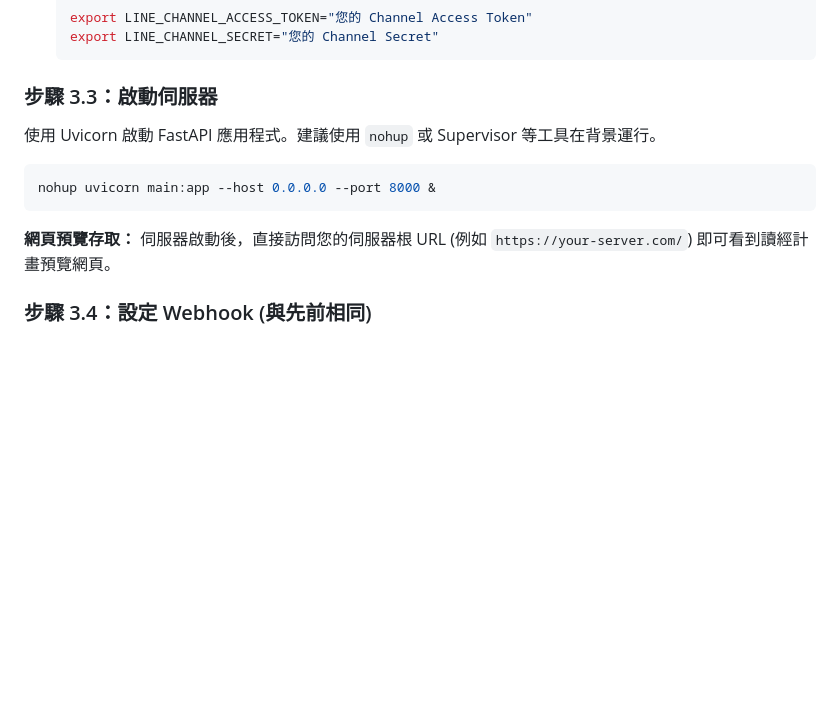
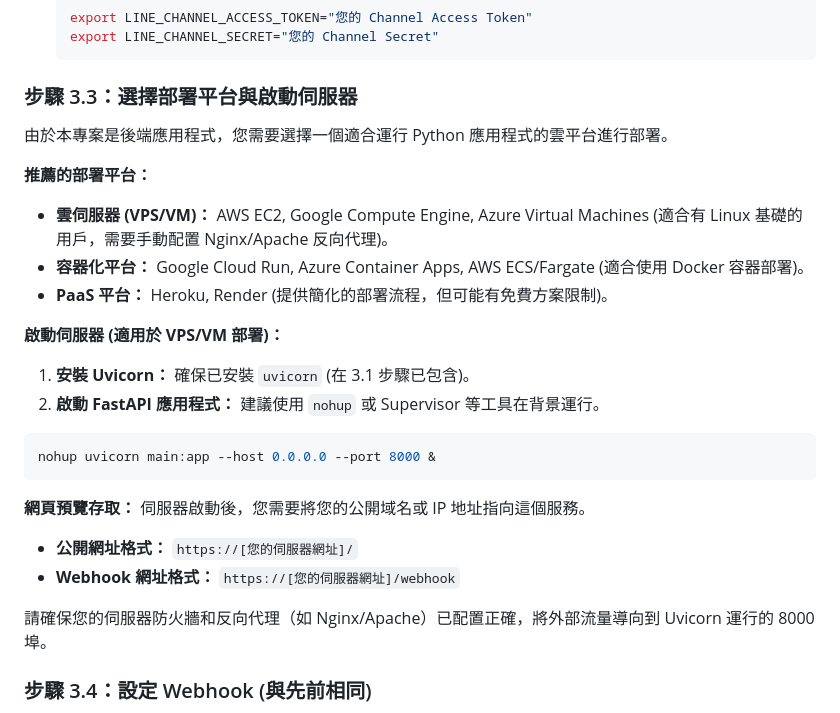
Before and after one commit to ricklin0821/bible-reading-line-bot, a Markdown page: Bible_Reading_Bot_Deployment_Guide.md, the part around the change. Drawn GitHub-style; blank space fills up the shorter version.

Commit message:
Update: Add deployment platform recommendations to guide

````diff
--- a/Bible_Reading_Bot_Deployment_Guide.md
+++ b/Bible_Reading_Bot_Deployment_Guide.md
@@ -74,14 +74,28 @@
     export LINE_CHANNEL_SECRET="您的 Channel Secret"
     ```
 
-### 步驟 3.3：啟動伺服器
+### 步驟 3.3：選擇部署平台與啟動伺服器
 
-使用 Uvicorn 啟動 FastAPI 應用程式。建議使用 `nohup` 或 Supervisor 等工具在背景運行。
+由於本專案是後端應用程式，您需要選擇一個適合運行 Python 應用程式的雲平台進行部署。
+
+**推薦的部署平台：**
+*   **雲伺服器 (VPS/VM)：** AWS EC2, Google Compute Engine, Azure Virtual Machines (適合有 Linux 基礎的用戶，需要手動配置 Nginx/Apache 反向代理)。
+*   **容器化平台：** Google Cloud Run, Azure Container Apps, AWS ECS/Fargate (適合使用 Docker 容器部署)。
+*   **PaaS 平台：** Heroku, Render (提供簡化的部署流程，但可能有免費方案限制)。
+
+**啟動伺服器 (適用於 VPS/VM 部署)：**
+
+1.  **安裝 Uvicorn：** 確保已安裝 `uvicorn` (在 3.1 步驟已包含)。
+2.  **啟動 FastAPI 應用程式：** 建議使用 `nohup` 或 Supervisor 等工具在背景運行。
 
 ```bash
 nohup uvicorn main:app --host 0.0.0.0 --port 8000 &
 ```
-**網頁預覽存取：** 伺服器啟動後，直接訪問您的伺服器根 URL (例如 `https://your-server.com/`) 即可看到讀經計畫預覽網頁。
+**網頁預覽存取：** 伺服器啟動後，您需要將您的公開域名或 IP 地址指向這個服務。
+*   **公開網址格式：** `https://[您的伺服器網址]/`
+*   **Webhook 網址格式：** `https://[您的伺服器網址]/webhook`
+
+請確保您的伺服器防火牆和反向代理（如 Nginx/Apache）已配置正確，將外部流量導向到 Uvicorn 運行的 8000 埠。
 
 ### 步驟 3.4：設定 Webhook (與先前相同)
 
````
